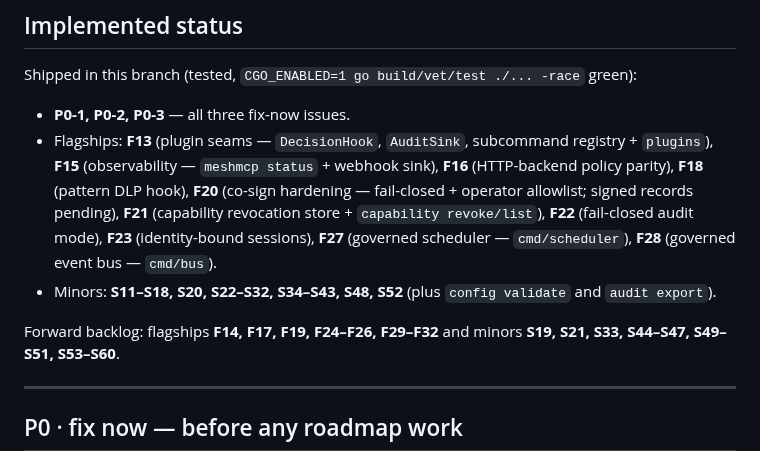
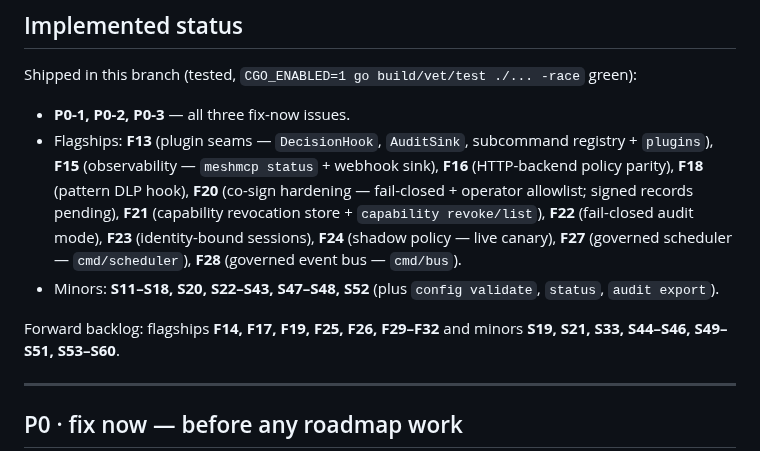
Before and after one commit to xrey167/meshmcp, a Markdown page: docs/ROADMAP-HARDENING.md, the part around the change. GitHub-like rendering.

Commit message:
docs: update roadmap status (F24 shadow policy, S47 doctor, status)
Co-Authored-By: Claude Opus 4.8 <noreply@anthropic.com>
Claude-Session: https://claude.ai/code/session_01Q8Zbz1qw6BUVvTgLH6evDc

```diff
--- a/docs/ROADMAP-HARDENING.md
+++ b/docs/ROADMAP-HARDENING.md
@@ -47,11 +47,11 @@ Shipped in this branch (tested, `CGO_ENABLED=1 go build/vet/test ./... -race` gr
   **F15** (observability — `meshmcp status` + webhook sink), **F16** (HTTP-backend policy parity),
   **F18** (pattern DLP hook), **F20** (co-sign hardening — fail-closed + operator allowlist; signed
   records pending), **F21** (capability revocation store + `capability revoke/list`), **F22**
-  (fail-closed audit mode), **F23** (identity-bound sessions), **F27** (governed scheduler —
-  `cmd/scheduler`), **F28** (governed event bus — `cmd/bus`).
-- Minors: **S11–S18, S20, S22–S32, S34–S43, S48, S52** (plus `config validate` and `audit export`).
+  (fail-closed audit mode), **F23** (identity-bound sessions), **F24** (shadow policy — live
+  canary), **F27** (governed scheduler — `cmd/scheduler`), **F28** (governed event bus — `cmd/bus`).
+- Minors: **S11–S18, S20, S22–S43, S47–S48, S52** (plus `config validate`, `status`, `audit export`).
 
-Forward backlog: flagships **F14, F17, F19, F24–F26, F29–F32** and minors **S19, S21, S33, S44–S47,
+Forward backlog: flagships **F14, F17, F19, F25, F26, F29–F32** and minors **S19, S21, S33, S44–S46,
 S49–S51, S53–S60**.
 
 ---
```
